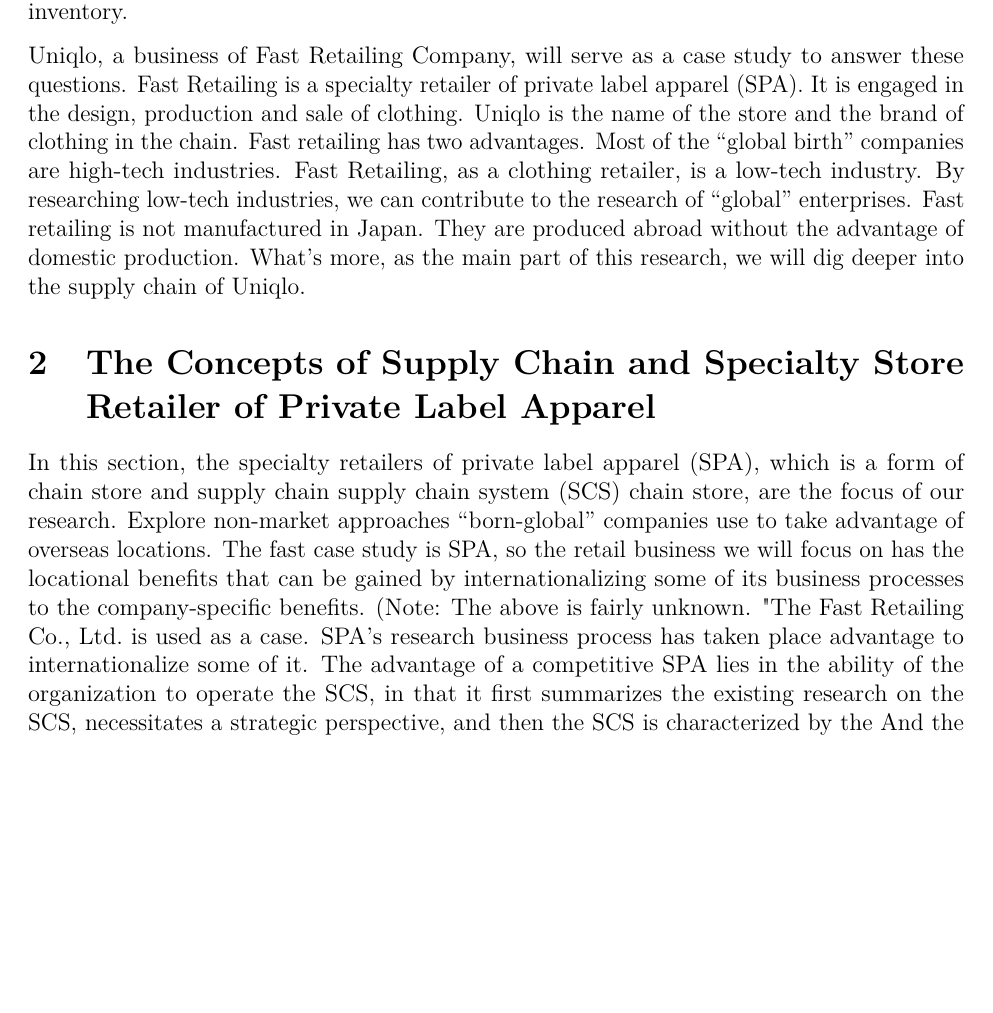
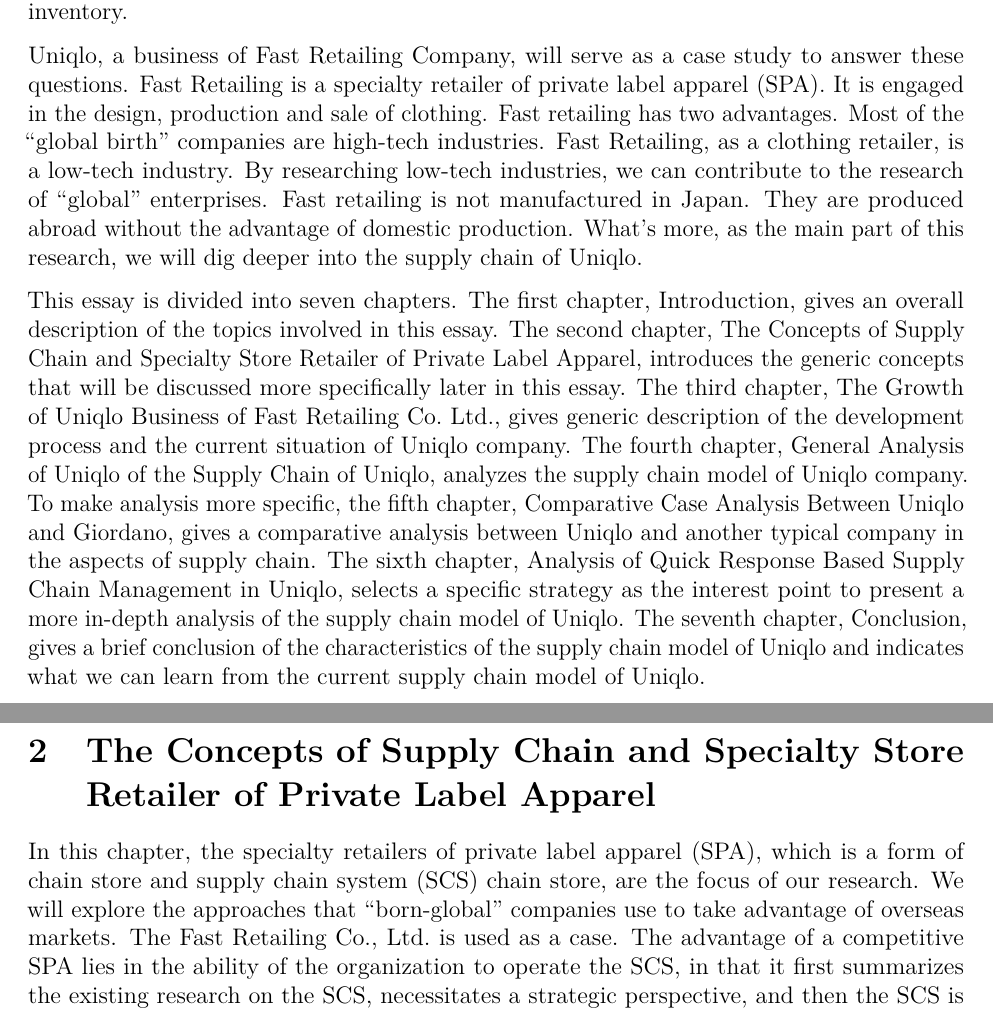
Before and after one commit to StrayBird-ATSH/UniqloReport, a LaTeX document (English Version/EnglishReportForUniqlo.tex): part of page 4 of 24 before the commit and two parts of pages 4 and 5 of 24 after it, the two joined at a grey line, cut so that both start at the same text, the shorter picture padded with empty space. Compiled offline with pdfLaTeX.

Commit message:
Add a paragraph in the introduction chpater and proofread the first section in the second chapter

```diff
--- a/English Version/EnglishReportForUniqlo.tex
+++ b/English Version/EnglishReportForUniqlo.tex
@@ -164,8 +164,7 @@
 Uniqlo, a business of Fast Retailing Company, will serve as a case study
 to answer these questions. Fast Retailing is a specialty retailer of
 private label apparel (SPA). It is engaged in the design, production and
-sale of clothing. Uniqlo is the name of the store and the brand of
-clothing in the chain. Fast retailing has two advantages. Most of the
+sale of clothing. Fast retailing has two advantages. Most of the
 ``global birth'' companies are high-tech industries. Fast Retailing, as
 a clothing retailer, is a low-tech industry. By researching low-tech
 industries, we can contribute to the research of ``global'' enterprises.
@@ -174,25 +173,40 @@
 part of this research, we will dig deeper into the supply chain of
 Uniqlo.
 
+This essay is divided into seven chapters. The first chapter,
+Introduction, gives an overall description of the topics involved in
+this essay. The second chapter, The Concepts of Supply Chain and
+Specialty Store Retailer of Private Label Apparel, introduces the
+generic concepts that will be discussed more specifically later in this
+essay. The third chapter, The Growth of Uniqlo Business of Fast
+Retailing Co.~Ltd., gives generic description of the development process
+and the current situation of Uniqlo company. The fourth chapter, General
+Analysis of Uniqlo of the Supply Chain of Uniqlo, analyzes the supply
+chain model of Uniqlo company. To make analysis more specific, the fifth
+chapter, Comparative Case Analysis Between Uniqlo and Giordano, gives a
+comparative analysis between Uniqlo and another typical company in the
+aspects of supply chain. The sixth chapter, Analysis of Quick Response
+Based Supply Chain Management in Uniqlo, selects a specific strategy as
+the interest point to present a more in-depth analysis of the supply
+chain model of Uniqlo. The seventh chapter, Conclusion, gives a brief
+conclusion of the characteristics of the supply chain model of Uniqlo
+and indicates what we can learn from the current supply chain model of
+Uniqlo.
+
 \hypertarget{the-concepts-of-supply-chain-and-specialty-store-retailer-of-private-label-apparel}{%
 \section{The Concepts of Supply Chain and Specialty Store Retailer of
 Private Label
 Apparel}\label{the-concepts-of-supply-chain-and-specialty-store-retailer-of-private-label-apparel}}
 
-In this section, the specialty retailers of private label apparel (SPA),
-which is a form of chain store and supply chain supply chain system
-(SCS) chain store, are the focus of our research. Explore non-market
-approaches ``born-global'' companies use to take advantage of overseas
-locations. The fast case study is SPA, so the retail business we will
-focus on has the locational benefits that can be gained by
-internationalizing some of its business processes to the
-company-specific benefits. (Note: The above is fairly unknown. "The Fast
-Retailing Co., Ltd.~is used as a case. SPA's research business process
-has taken place advantage to internationalize some of it. The advantage
+In this chapter, the specialty retailers of private label apparel (SPA),
+which is a form of chain store and supply chain system (SCS) chain
+store, are the focus of our research. We will explore the approaches
+that ``born-global'' companies use to take advantage of overseas
+markets. The Fast Retailing Co., Ltd.~is used as a case. The advantage
 of a competitive SPA lies in the ability of the organization to operate
 the SCS, in that it first summarizes the existing research on the SCS,
 necessitates a strategic perspective, and then the SCS is characterized
-by the And the benefits of SPA.
+by the benefits of SPA.
 
 \hypertarget{existing-research-on-scs-and-strategic-perspective}{%
 \subsection{Existing research on SCS and strategic
```
Also changed, not shown: English Version/EnglishReportForUniqlo.md (+3 -2 lines), English Version/EnglishReportForUniqlo.pdf, 1 other file.
